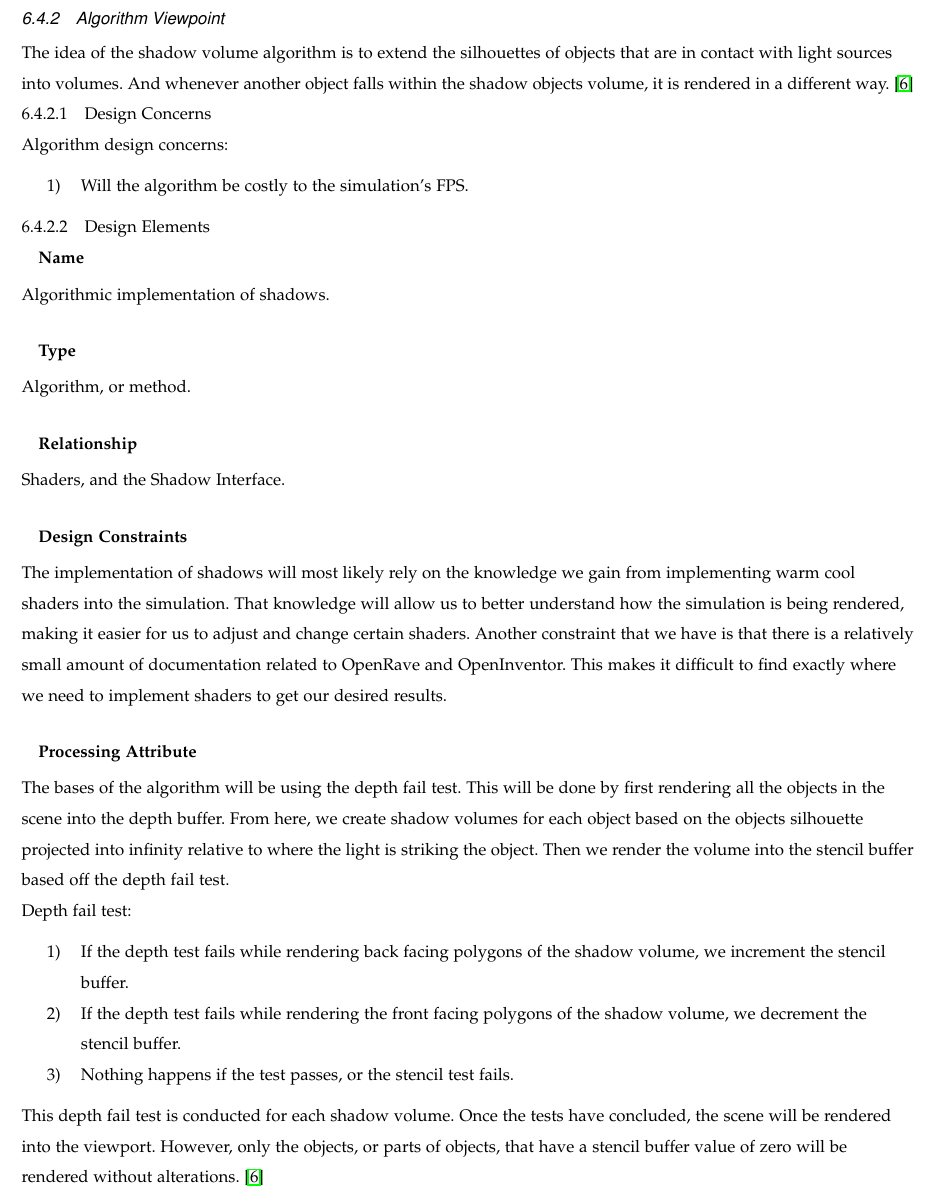
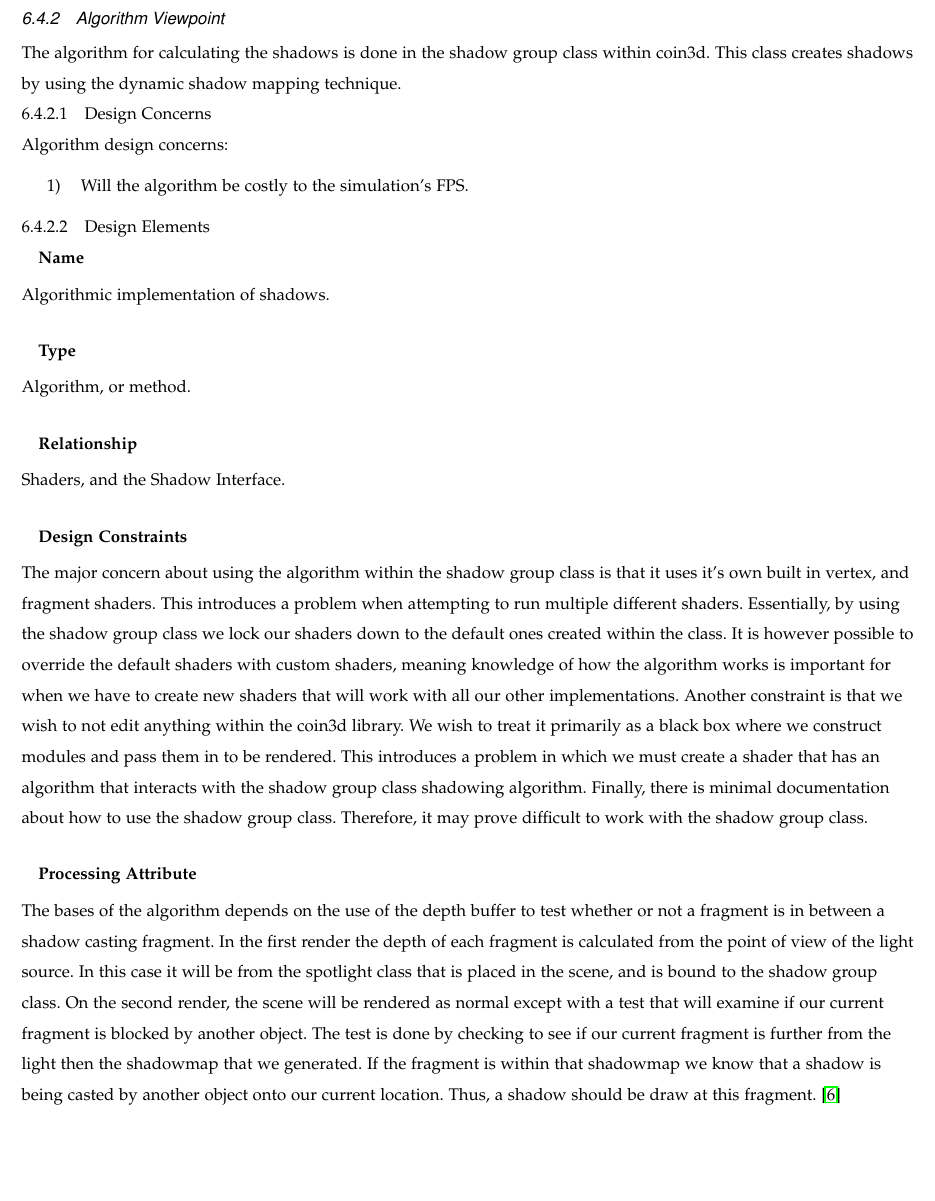
Before and after one commit to danielgwj/capstone12, a LaTeX paper (DesignDocument/designdoc.tex): part of page 16 of 26, cut so that both start at the same text, the shorter picture padded with empty space. Compiled offline with pdfLaTeX; a missing font is replaced by an installed copy or a similar font; a LaTeX package or settings file that is missing is left out.

Commit message:
Added Justin's changes to design doc

```diff
--- a/DesignDocument/designdoc.tex
+++ b/DesignDocument/designdoc.tex
@@ -103,6 +103,11 @@ url = {http://www.itestra.de/fileadmin/Redaktion/Documents/07testradefineandmeas
  url      = {https://www.qualtrics.com/}
 }
 
+@misc{shadow,
+ title = {Shadow mapping},
+ url      = {http://www.opengl-tutorial.org/intermediate-tutorials/tutorial-16-shadow-mapping/}
+}
+
 \end{filecontents}
 
 \begin{document}
@@ -503,8 +509,8 @@ All of this is done so that the users will easily be able to understand what sha
 \newpage
 
 \subsubsection{Algorithm Viewpoint}
-The idea of the shadow volume algorithm is to extend the silhouettes of objects that are in contact with light sources into volumes.
-And whenever another object falls within the shadow objects volume, it is rendered in a different way. \cite{shadow}
+The algorithm for calculating the shadows is done in the shadow group class within coin3d.
+This class creates shadows by using the dynamic shadow mapping technique.
 
 \paragraph{Design Concerns}
 Algorithm design concerns:
@@ -523,28 +529,26 @@ Algorithm, or method.
 Shaders, and the Shadow Interface.
 
 \subparagraph{Design Constraints}
-The implementation of shadows will most likely rely on the knowledge we gain from implementing warm cool shaders into the simulation.
-That knowledge will allow us to better understand how the simulation is being rendered, making it easier for us to adjust and change certain shaders.
-Another constraint that we have is that there is a relatively small amount of documentation related to OpenRave and OpenInventor.
-This makes it difficult to find exactly where we need to implement shaders to get our desired results.
+The major concern about using the algorithm within the shadow group class is that it uses it's own built in vertex, and fragment shaders.
+This introduces a problem when attempting to run multiple different shaders.
+Essentially, by using the shadow group class we lock our shaders down to the default ones created within the class.
+It is however possible to override the default shaders with custom shaders, meaning knowledge of how the algorithm works is important for when we have to create new
+shaders that will work with all our other implementations.
+Another constraint is that we wish to not edit anything within the coin3d library.
+We wish to treat it primarily as a black box where we construct modules and pass them in to be rendered.
+This introduces a problem in which we must create a shader that has an algorithm that interacts with the shadow group class shadowing algorithm.
+Finally, there is minimal documentation about how to use the shadow group class.
+Therefore, it may prove difficult to work with the shadow group class.
 
 \subparagraph{Processing Attribute}
-The bases of the algorithm will be using the depth fail test.
-This will be done by first rendering all the objects in the scene into the depth buffer.
-From here, we create shadow volumes for each object based on the objects silhouette projected into infinity relative to where the light is striking the object.
-Then we render the volume into the stencil buffer based off the depth fail test.
-
-Depth fail test:
-\begin{enumerate}
-\item If the depth test fails while rendering back facing polygons of the shadow volume, we increment the stencil buffer.
-\item If the depth test fails while rendering the front facing polygons of the shadow volume, we decrement the stencil buffer.
-\item Nothing happens if the test passes, or the stencil test fails.
-\end{enumerate}
-
-This depth fail test is conducted for each shadow volume.
-Once the tests have concluded, the scene will be rendered into the viewport.
-However, only the objects, or parts of objects, that have a stencil buffer value of zero will be rendered without alterations. \cite{shadow}
-
+The bases of the algorithm depends on the use of the depth buffer to test whether or not a fragment is in between a shadow casting fragment.
+In the first render the depth of each fragment is calculated from the point of view of the light source.
+In this case it will be from the spotlight class that is placed in the scene, and is bound to the shadow group class.
+On the second render, the scene will be rendered as normal except with a test that will examine if our
+current fragment is blocked by another object.
+The test is done by checking to see if our current fragment is further from the light then the shadowmap that we generated.
+If the fragment is within that shadowmap we know that a shadow is being casted by another object onto our current location.
+Thus, a shadow should be draw at this fragment. \cite{shadow}
 \newpage
 
 \section{Requirement: Measuring the Simulation's FPS}
```
Also changed, not shown: DesignDocument/designdoc.tex (9 more changed lines).
